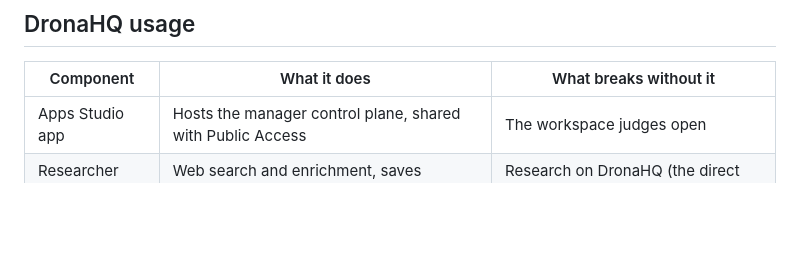
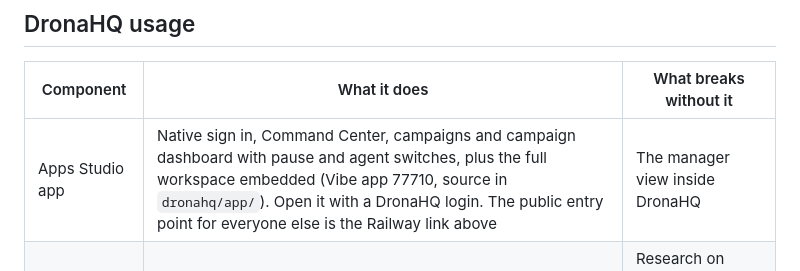
Before and after one commit to kiranG18/Buildathon-2026, a Markdown page: README.md, the part around the change. Drawn GitHub-style; blank space fills up the shorter version.

Commit message:
docs(dronahq): describe the native Apps Studio app and that the Railway link is the public entry
Co-Authored-By: Claude Sonnet 5 <noreply@anthropic.com>

```diff
--- a/README.md
+++ b/README.md
@@ -45,7 +45,7 @@ Agents never send anything. A send passes the ten ordered gate checks (kill swit
 
 | Component | What it does | What breaks without it |
 | --- | --- | --- |
-| Apps Studio app | Hosts the manager control plane, shared with Public Access | The workspace judges open |
+| Apps Studio app | Native sign in, Command Center, campaigns and campaign dashboard with pause and agent switches, plus the full workspace embedded (Vibe app 77710, source in `dronahq/app/`). Open it with a DronaHQ login. The public entry point for everyone else is the Railway link above | The manager view inside DronaHQ |
 | Researcher agent | Web search and enrichment, saves sourced facts through MCP | Research on DronaHQ (the direct provider takes over) |
 | Responder agent | Reads replies with MCP tools, classifies, drafts, books or escalates | Reply handling on DronaHQ (direct provider takes over) |
 | Voice agent | Places a real call with a briefing from our API | Live calls (a scripted outcome runs in sandbox) |
```
Also changed, not shown: MANUAL_ACTIONS.md (+3 -1 lines).
